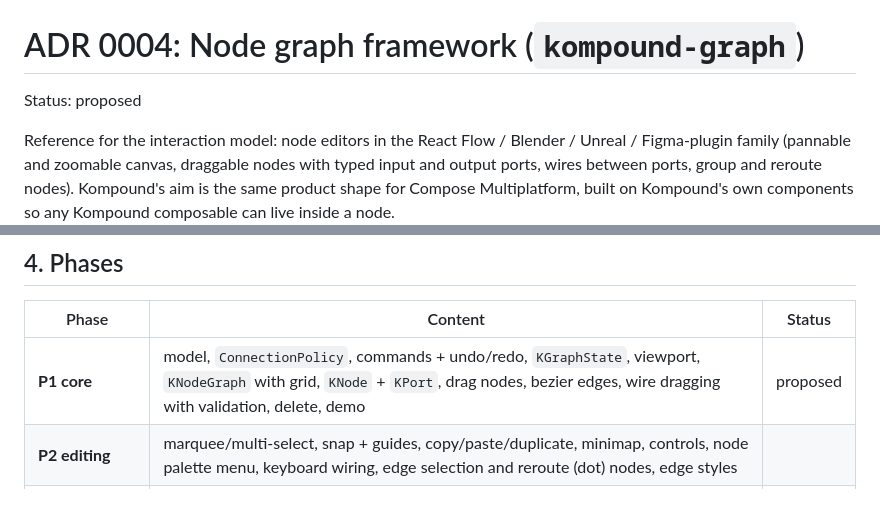
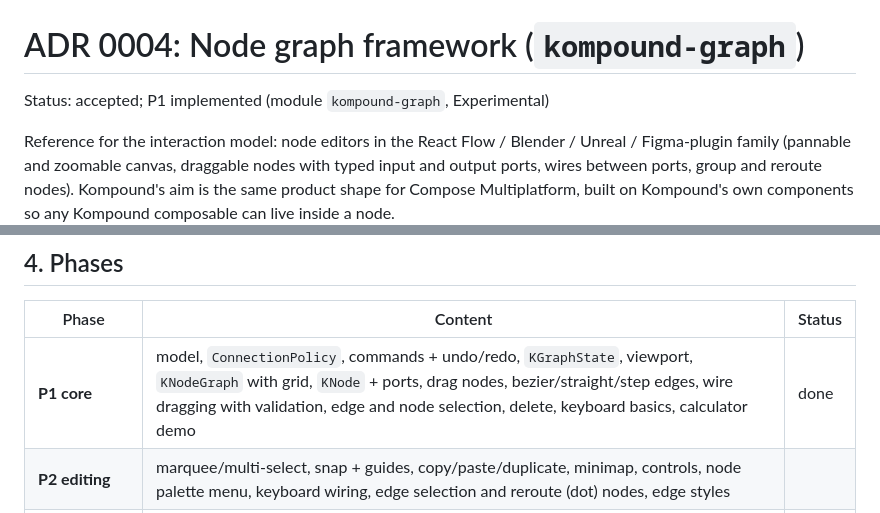
Before and after one commit to KloosTech/Kompound, a Markdown page: docs/adr/0004-node-graph.md, 2 parts joined by grey strips. Drawn GitHub-style.

```diff
--- a/docs/adr/0004-node-graph.md
+++ b/docs/adr/0004-node-graph.md
@@ -1,6 +1,6 @@
 # ADR 0004: Node graph framework (`kompound-graph`)
 
-Status: proposed
+Status: accepted; P1 implemented (module `kompound-graph`, Experimental)
 
 Reference for the interaction model: node editors in the React Flow / Blender / Unreal / Figma-plugin family
 (pannable and zoomable canvas, draggable nodes with typed input and output ports, wires between ports, group and
@@ -109,7 +109,7 @@ and connection state; an invisible, ordered **edge list** (from, to) makes the w
 
 | Phase | Content | Status |
 |---|---|---|
-| **P1 core** | model, `ConnectionPolicy`, commands + undo/redo, `KGraphState`, viewport, `KNodeGraph` with grid, `KNode` + `KPort`, drag nodes, bezier edges, wire dragging with validation, delete, demo | proposed |
+| **P1 core** | model, `ConnectionPolicy`, commands + undo/redo, `KGraphState`, viewport, `KNodeGraph` with grid, `KNode` + ports, drag nodes, bezier/straight/step edges, wire dragging with validation, edge and node selection, delete, keyboard basics, calculator demo | done |
 | **P2 editing** | marquee/multi-select, snap + guides, copy/paste/duplicate, minimap, controls, node palette menu, keyboard wiring, edge selection and reroute (dot) nodes, edge styles | |
 | **P3 structure** | group/comment nodes, collapse, subgraph nodes, auto layout (layered), JSON serialization module, virtualisation | |
 | **P4 runtime (optional)** | evaluation engine module (typed values, dirty propagation), execution tracing overlay | |
```
Also changed, not shown: CHANGELOG.md (+1 -0 lines), docs/RELEASING.md (+1 -1 lines).
